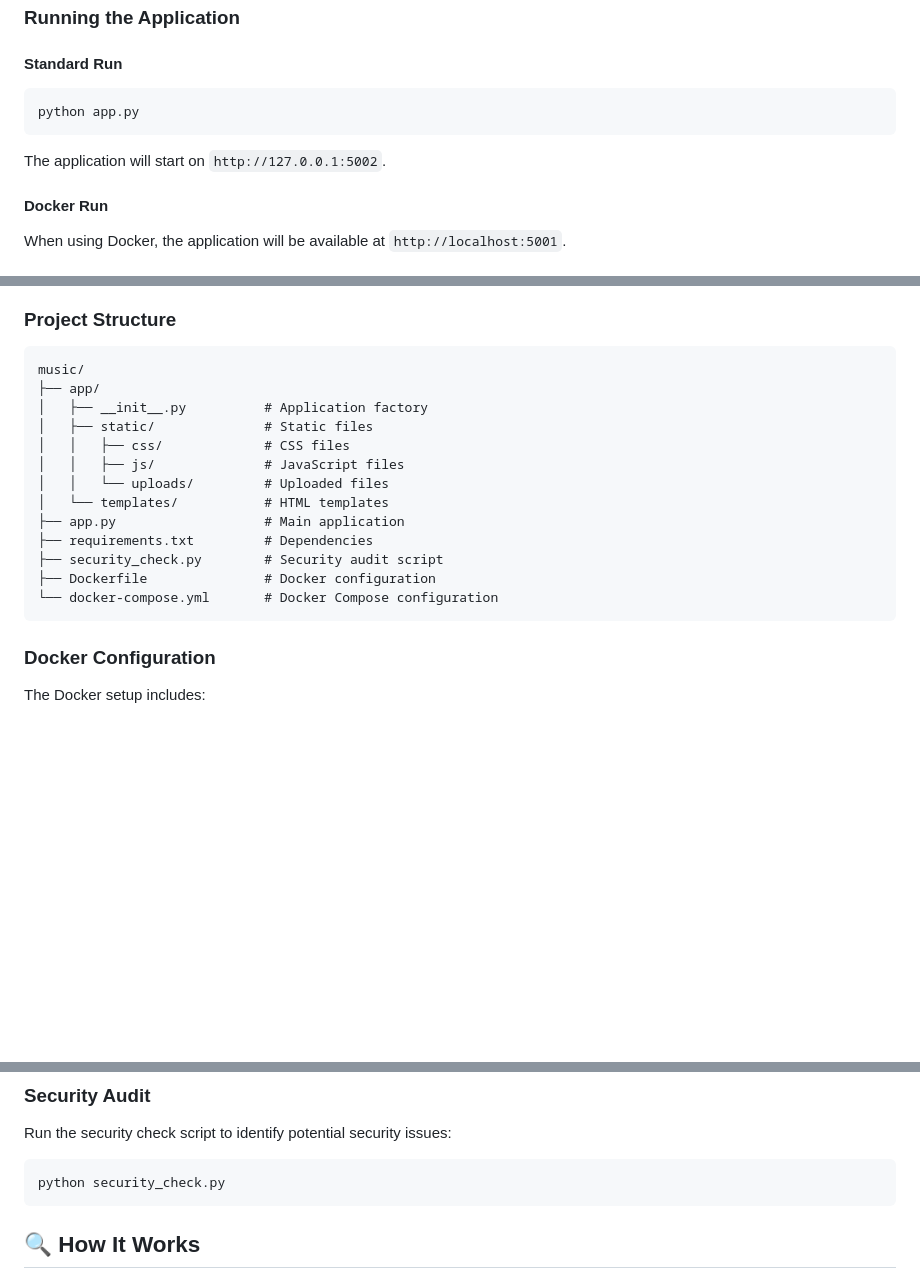
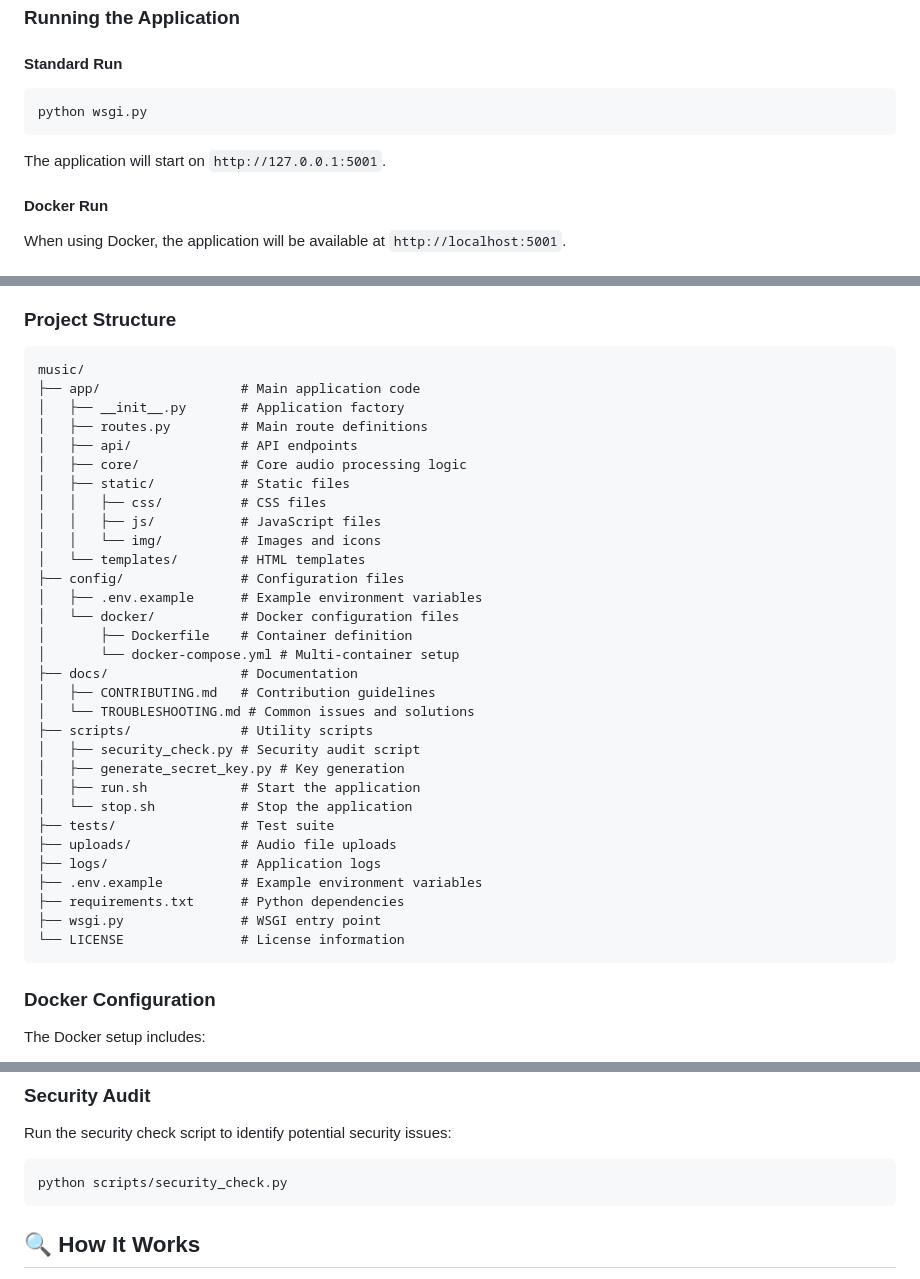
Before and after one commit to owgit/ai-music-mix-analyzer, a Markdown page: README.md, 3 parts joined by grey strips. Rendered like a GitHub page; blank space fills up the shorter version.

Commit message:
Update README with new directory structure and correct execution instructions

````diff
--- a/README.md
+++ b/README.md
@@ -95,10 +95,10 @@ chmod +x stop.sh
 
 #### Standard Run
 ```bash
-python app.py
+python wsgi.py
 ```
 
-The application will start on `http://127.0.0.1:5002`.
+The application will start on `http://127.0.0.1:5001`.
 
 #### Docker Run
 When using Docker, the application will be available at `http://localhost:5001`.
@@ -153,18 +153,36 @@ Parameters:
 
 ```
 music/
-├── app/
-│   ├── __init__.py          # Application factory
-│   ├── static/              # Static files
-│   │   ├── css/             # CSS files
-│   │   ├── js/              # JavaScript files
-│   │   └── uploads/         # Uploaded files
-│   └── templates/           # HTML templates
-├── app.py                   # Main application
-├── requirements.txt         # Dependencies
-├── security_check.py        # Security audit script
-├── Dockerfile               # Docker configuration
-└── docker-compose.yml       # Docker Compose configuration
+├── app/                  # Main application code
+│   ├── __init__.py       # Application factory
+│   ├── routes.py         # Main route definitions
+│   ├── api/              # API endpoints
+│   ├── core/             # Core audio processing logic
+│   ├── static/           # Static files
+│   │   ├── css/          # CSS files
+│   │   ├── js/           # JavaScript files
+│   │   └── img/          # Images and icons
+│   └── templates/        # HTML templates
+├── config/               # Configuration files
+│   ├── .env.example      # Example environment variables
+│   └── docker/           # Docker configuration files
+│       ├── Dockerfile    # Container definition
+│       └── docker-compose.yml # Multi-container setup
+├── docs/                 # Documentation
+│   ├── CONTRIBUTING.md   # Contribution guidelines
+│   └── TROUBLESHOOTING.md # Common issues and solutions
+├── scripts/              # Utility scripts
+│   ├── security_check.py # Security audit script
+│   ├── generate_secret_key.py # Key generation
+│   ├── run.sh            # Start the application
+│   └── stop.sh           # Stop the application
+├── tests/                # Test suite
+├── uploads/              # Audio file uploads
+├── logs/                 # Application logs
+├── .env.example          # Example environment variables
+├── requirements.txt      # Python dependencies
+├── wsgi.py               # WSGI entry point
+└── LICENSE               # License information
 ```
 
 ### Docker Configuration
@@ -182,7 +200,7 @@ The Docker setup includes:
 Run the security check script to identify potential security issues:
 
 ```bash
-python security_check.py
+python scripts/security_check.py
 ```
 
 ## 🔍 How It Works
````
